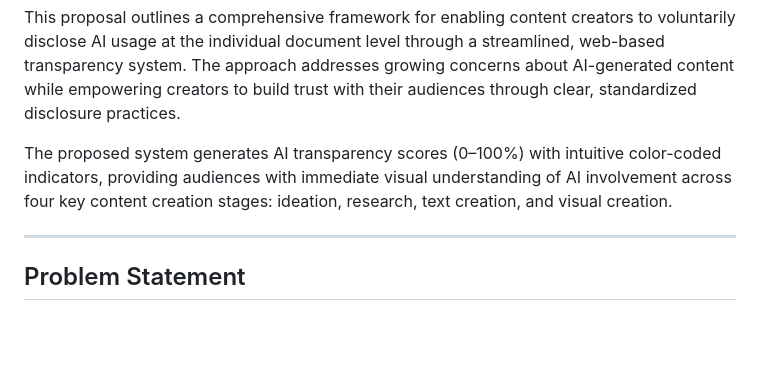
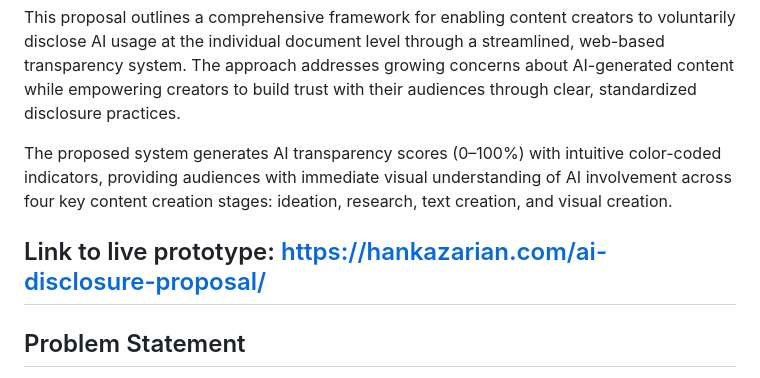
Before and after one commit to hankazarian/ai-use-disclosure-prototype, a Markdown page: README.md, the part around the change. Rendered like a GitHub page; blank space fills up the shorter version.

```diff
--- a/README.md
+++ b/README.md
@@ -10,6 +10,7 @@ This proposal outlines a comprehensive framework for enabling content creators t
 
 The proposed system generates AI transparency scores (0–100%) with intuitive color-coded indicators, providing audiences with immediate visual understanding of AI involvement across four key content creation stages: ideation, research, text creation, and visual creation.
 
+Link to live prototype: https://hankazarian.com/ai-disclosure-proposal/
 ---
 
 ## Problem Statement
```
